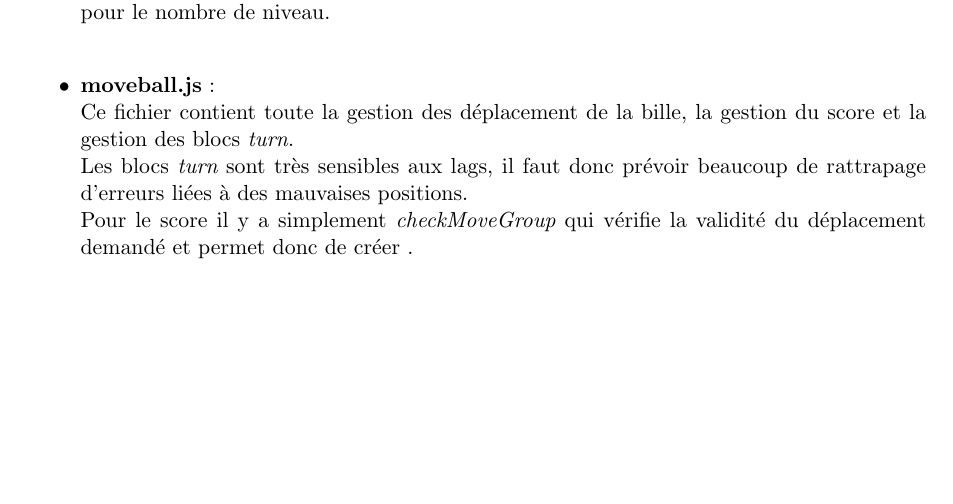
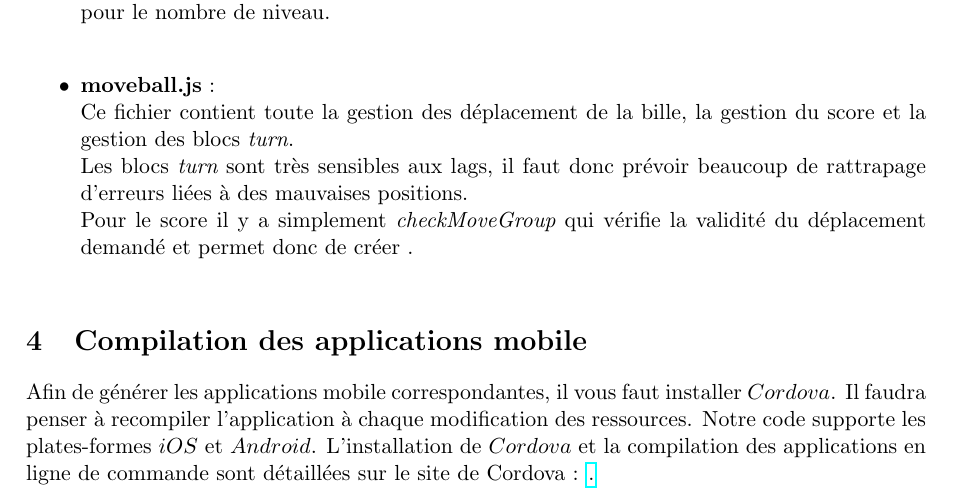
Before and after one commit to ProjetCristallo/CrystalMaze, a LaTeX document (docDev.tex): part of page 3 of 3, cut so that both start at the same text, the shorter picture padded with empty space. Compiled offline with pdfLaTeX.

Commit message:
docdev, ajout paragraphe cordova

```diff
--- a/docDev.tex
+++ b/docDev.tex
@@ -122,4 +122,9 @@ tutoriel qui sont dans le dossier tutorial.\\
 		vérifie la validité du déplacement demandé et permet donc de
 		créer .\\
 \end{itemize}
+
+\section{Compilation des applications mobile}
+
+Afin de générer les applications mobile correspondantes, il vous faut installer $Cordova$. Il faudra penser à recompiler l'application à chaque modification des ressources. Notre code supporte les plates-formes $iOS$ et $Android$. L'installation de $Cordova$ et la compilation des applications en ligne de commande sont détaillées sur le site de Cordova : \href{http://cordova.apache.org/docs/en/3.5.0/guide_cli_index.md.html#The%20Command-Line%20Interface}.
+
 \end{document}
```
